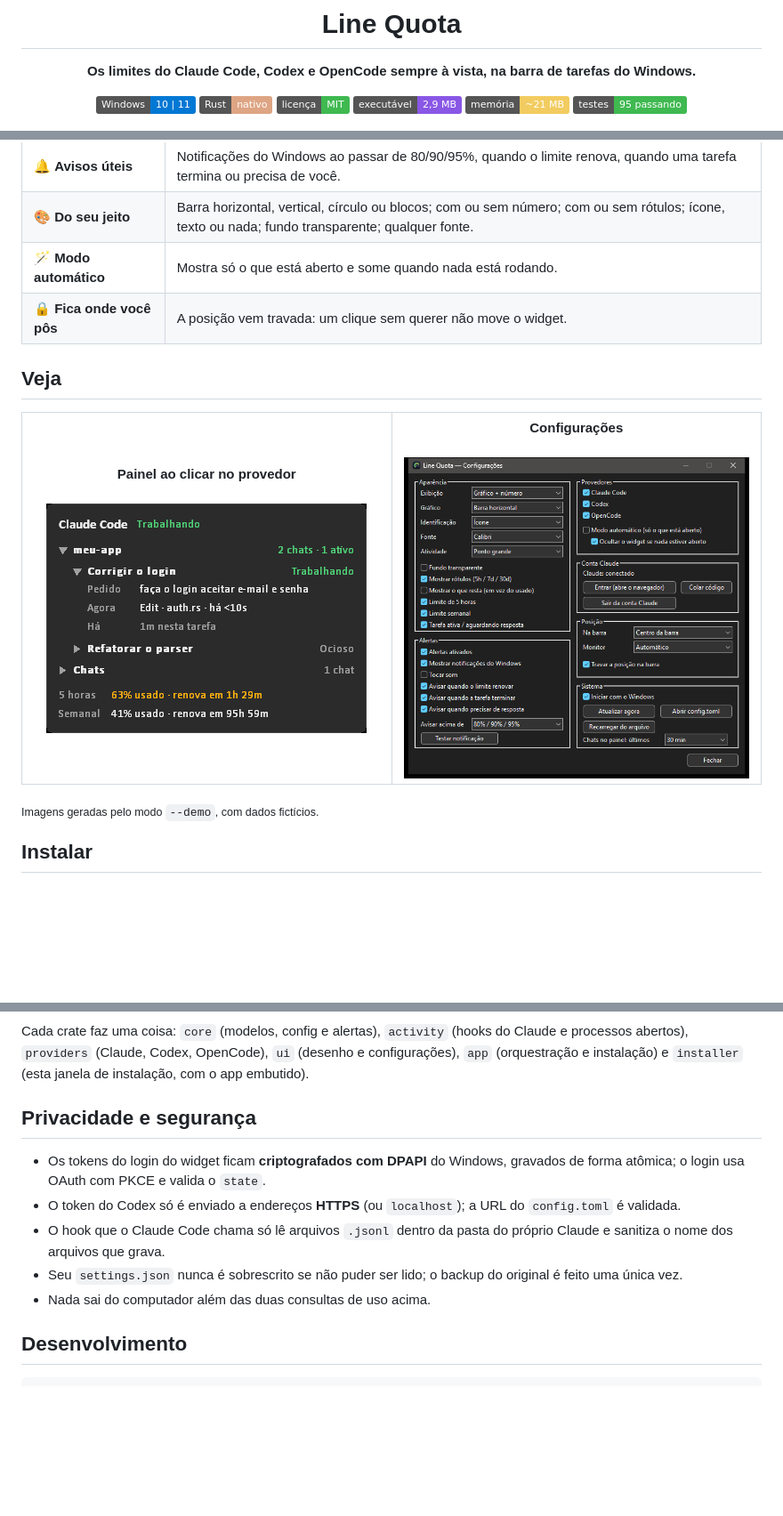
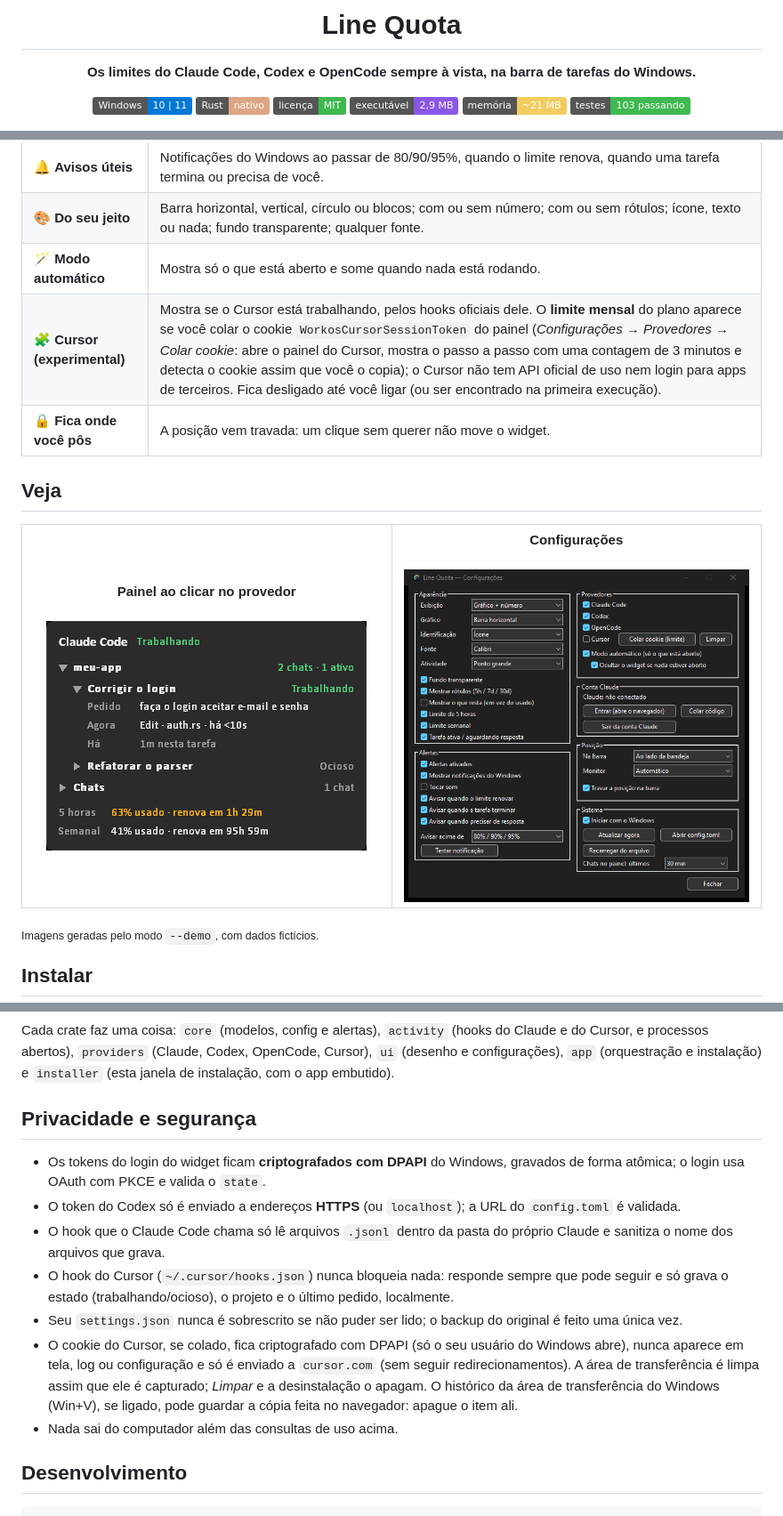
Before and after one commit to Buloque/Line-Quota, a Markdown page: README.md, 3 parts joined by grey strips. Shown at 89% size. GitHub-like rendering; pictures changed too: docs/images/settings.png; badges without logos; blank space fills up the shorter version.

````diff
--- a/README.md
+++ b/README.md
@@ -11,7 +11,7 @@
 ![Licença](https://img.shields.io/badge/licen%C3%A7a-MIT-3FB950)
 ![Tamanho](https://img.shields.io/badge/execut%C3%A1vel-2%2C9%20MB-8957E5)
 ![Memória](https://img.shields.io/badge/mem%C3%B3ria-~21%20MB-F2CC60)
-![Testes](https://img.shields.io/badge/testes-95%20passando-3FB950)
+![Testes](https://img.shields.io/badge/testes-103%20passando-3FB950)
 
 <img src="docs/images/widget-styles.png" alt="Os quatro formatos de gráfico do widget: barra horizontal, vertical, círculo e blocos" width="720">
 
@@ -34,6 +34,7 @@ abrir, sem Electron: é um executável nativo de **2,9 MB**.
 | 🔔 **Avisos úteis** | Notificações do Windows ao passar de 80/90/95%, quando o limite renova, quando uma tarefa termina ou precisa de você. |
 | 🎨 **Do seu jeito** | Barra horizontal, vertical, círculo ou blocos; com ou sem número; com ou sem rótulos; ícone, texto ou nada; fundo transparente; qualquer fonte. |
 | 🪄 **Modo automático** | Mostra só o que está aberto e some quando nada está rodando. |
+| 🧩 **Cursor (experimental)** | Mostra se o Cursor está trabalhando, pelos hooks oficiais dele. O **limite mensal** do plano aparece se você colar o cookie `WorkosCursorSessionToken` do painel (*Configurações → Provedores → Colar cookie*: abre o painel do Cursor, mostra o passo a passo com uma contagem de 3 minutos e detecta o cookie assim que você o copia); o Cursor não tem API oficial de uso nem login para apps de terceiros. Fica desligado até você ligar (ou ser encontrado na primeira execução). |
 | 🔒 **Fica onde você pôs** | A posição vem travada: um clique sem querer não move o widget. |
 
 ## Veja
@@ -94,8 +96,8 @@ flowchart LR
     APP --> N[alertas e notificações]
 ```
 
-Cada crate faz uma coisa: `core` (modelos, config e alertas), `activity` (hooks do Claude e processos abertos),
-`providers` (Claude, Codex, OpenCode), `ui` (desenho e configurações), `app` (orquestração e instalação) e `installer`
+Cada crate faz uma coisa: `core` (modelos, config e alertas), `activity` (hooks do Claude e do Cursor, e processos abertos),
+`providers` (Claude, Codex, OpenCode, Cursor), `ui` (desenho e configurações), `app` (orquestração e instalação) e `installer`
 (esta janela de instalação, com o app embutido).
 
 ## Privacidade e segurança
@@ -103,8 +105,10 @@ Cada crate faz uma coisa: `core` (modelos, config e alertas), `activity` (hooks
 - Os tokens do login do widget ficam **criptografados com DPAPI** do Windows, gravados de forma atômica; o login usa OAuth com PKCE e valida o `state`.
 - O token do Codex só é enviado a endereços **HTTPS** (ou `localhost`); a URL do `config.toml` é validada.
 - O hook que o Claude Code chama só lê arquivos `.jsonl` dentro da pasta do próprio Claude e sanitiza o nome dos arquivos que grava.
+- O hook do Cursor (`~/.cursor/hooks.json`) nunca bloqueia nada: responde sempre que pode seguir e só grava o estado (trabalhando/ocioso), o projeto e o último pedido, localmente.
 - Seu `settings.json` nunca é sobrescrito se não puder ser lido; o backup do original é feito uma única vez.
-- Nada sai do computador além das duas consultas de uso acima.
+- O cookie do Cursor, se colado, fica criptografado com DPAPI (só o seu usuário do Windows abre), nunca aparece em tela, log ou configuração e só é enviado a `cursor.com` (sem seguir redirecionamentos). A área de transferência é limpa assim que ele é capturado; *Limpar* e a desinstalação o apagam. O histórico da área de transferência do Windows (Win+V), se ligado, pode guardar a cópia feita no navegador: apague o item ali.
+- Nada sai do computador além das consultas de uso acima.
 
 ## Desenvolvimento
 
````
Also changed, not shown: other parts of README.md (+4 -3 lines), 15 other files.
